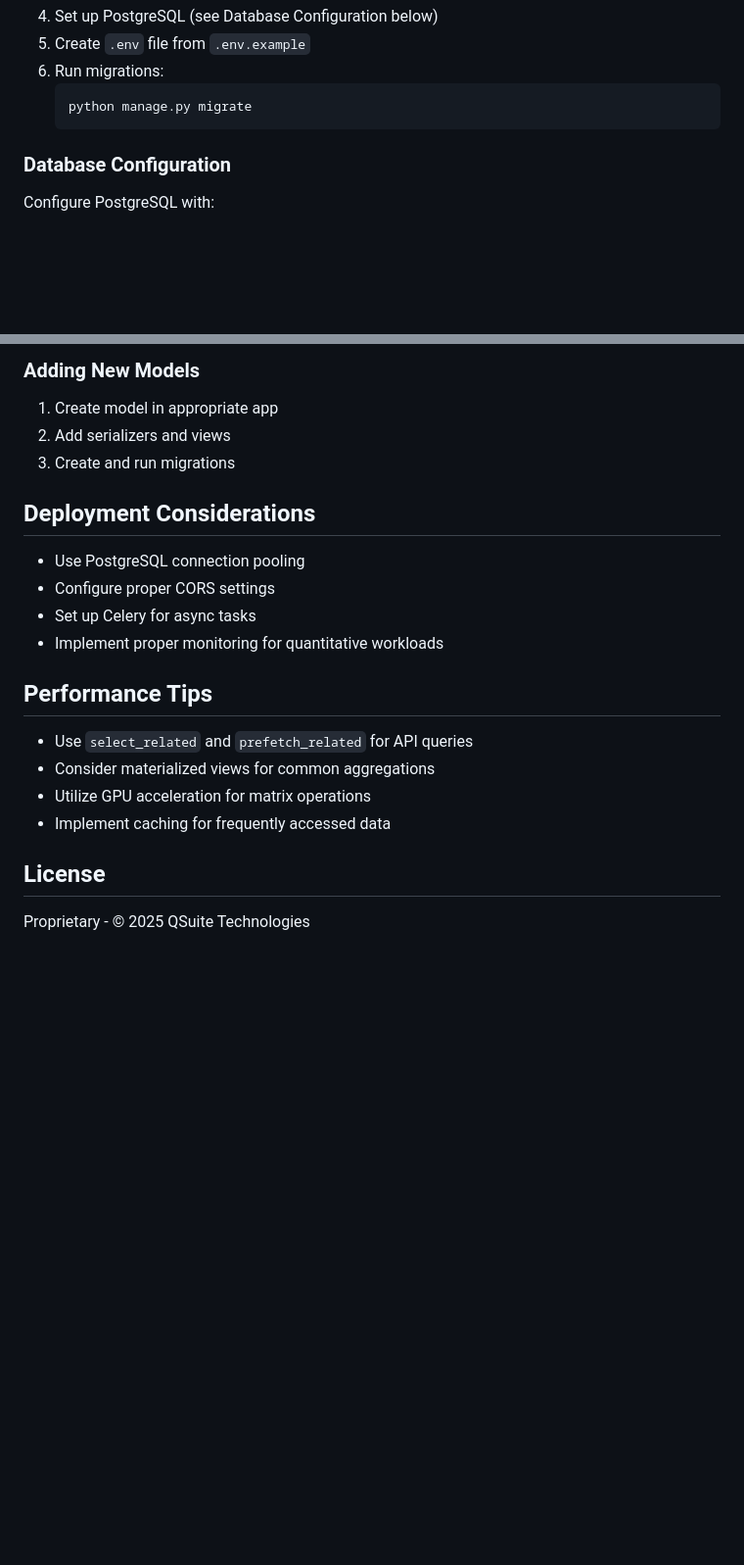
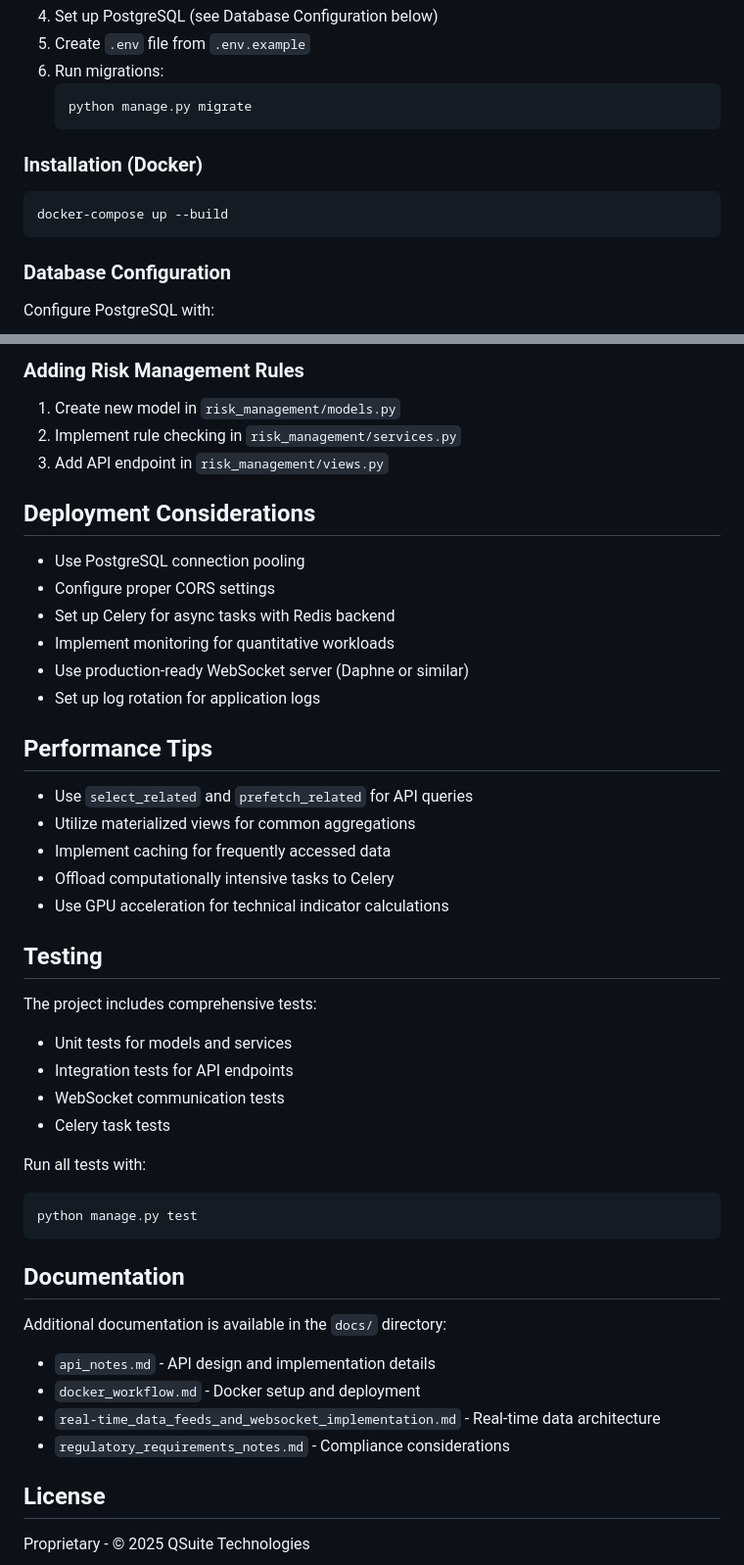
Before and after one commit to wakabaloola/quantsuite, a Markdown page: README.md, 2 parts joined by grey strips. Shown at 98% size. GitHub-like rendering; blank space fills up the shorter version.

````diff
--- a/README.md
+++ b/README.md
@@ -66,6 +85,11 @@ qsuite/
    ```bash
    python manage.py migrate
    ```
+
+### Installation (Docker)
+```bash
+docker-compose up --build
+```
 
 ### Database Configuration
 Configure PostgreSQL with:
@@ -132,22 +178,44 @@ volatility = FinancialDataService.calculate_volatility(data['close'])
 
-### Adding New Models
-1. Create model in appropriate app
-2. Add serializers and views
-3. Create and run migrations
+### Adding Risk Management Rules
+1. Create new model in `risk_management/models.py`
+2. Implement rule checking in `risk_management/services.py`
+3. Add API endpoint in `risk_management/views.py`
 
 ## Deployment Considerations
 
 - Use PostgreSQL connection pooling
 - Configure proper CORS settings
-- Set up Celery for async tasks
-- Implement proper monitoring for quantitative workloads
+- Set up Celery for async tasks with Redis backend
+- Implement monitoring for quantitative workloads
+- Use production-ready WebSocket server (Daphne or similar)
+- Set up log rotation for application logs
 
 ## Performance Tips
 
 - Use `select_related` and `prefetch_related` for API queries
-- Consider materialized views for common aggregations
-- Utilize GPU acceleration for matrix operations
+- Utilize materialized views for common aggregations
 - Implement caching for frequently accessed data
+- Offload computationally intensive tasks to Celery
+- Use GPU acceleration for technical indicator calculations
+
+## Testing
+The project includes comprehensive tests:
+- Unit tests for models and services
+- Integration tests for API endpoints
+- WebSocket communication tests
+- Celery task tests
+
+Run all tests with:
+```bash
+python manage.py test
+```
+
+## Documentation
+Additional documentation is available in the `docs/` directory:
+- `api_notes.md` - API design and implementation details
+- `docker_workflow.md` - Docker setup and deployment
+- `real-time_data_feeds_and_websocket_implementation.md` - Real-time data architecture
+- `regulatory_requirements_notes.md` - Compliance considerations
 
 ## License
 Proprietary - © 2025 QSuite Technologies
````
Also changed, not shown: other parts of README.md (+65 -24 lines).
